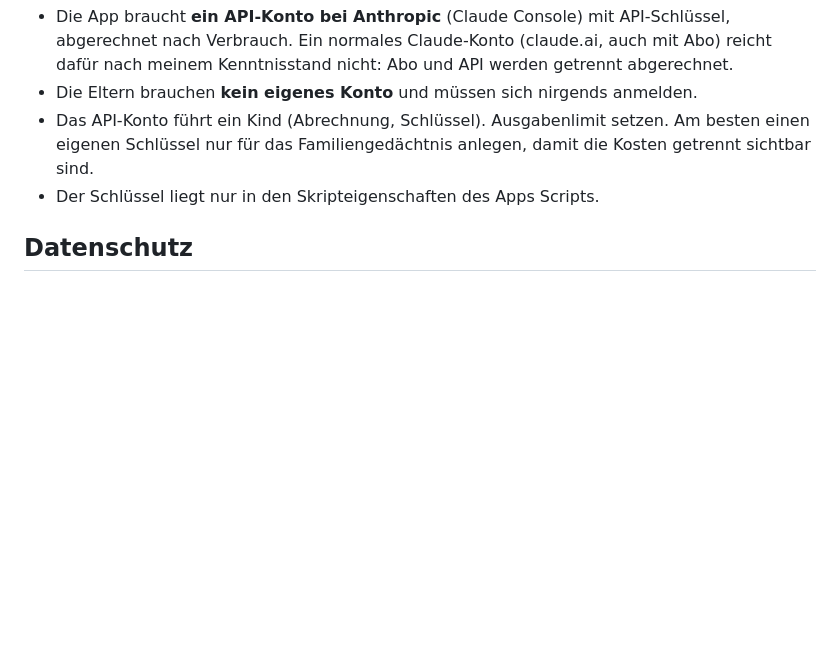
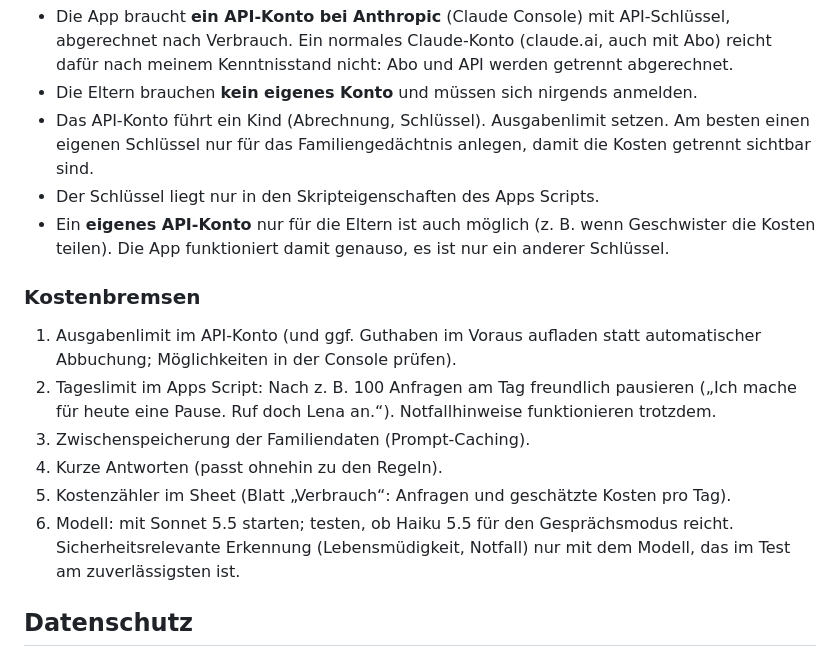
Before and after one commit to Mitiyou/Familienged-chtnis, a Markdown page: PLANUNG.md, the part around the change. GitHub-like rendering; blank space fills up the shorter version.

Commit message:
Planung: Kostenbremsen
Co-Authored-By: Claude Opus 5.5 <noreply@anthropic.com>
Claude-Session: https://claude.ai/code/session_01U5Q1u4RvMmPBtzFPjBD5Ft

```diff
--- a/PLANUNG.md
+++ b/PLANUNG.md
@@ -287,6 +287,19 @@ Ob es dafür eine nutzbare Schnittstelle gibt, ist noch nicht geprüft.
 - Das API-Konto führt ein Kind (Abrechnung, Schlüssel). Ausgabenlimit setzen.
   Am besten einen eigenen Schlüssel nur für das Familiengedächtnis anlegen, damit die Kosten getrennt sichtbar sind.
 - Der Schlüssel liegt nur in den Skripteigenschaften des Apps Scripts.
+- Ein **eigenes API-Konto** nur für die Eltern ist auch möglich (z. B. wenn Geschwister die Kosten teilen).
+  Die App funktioniert damit genauso, es ist nur ein anderer Schlüssel.
+
+### Kostenbremsen
+
+1. Ausgabenlimit im API-Konto (und ggf. Guthaben im Voraus aufladen statt automatischer Abbuchung; Möglichkeiten in der Console prüfen).
+2. Tageslimit im Apps Script: Nach z. B. 100 Anfragen am Tag freundlich pausieren
+   („Ich mache für heute eine Pause. Ruf doch Lena an.“). Notfallhinweise funktionieren trotzdem.
+3. Zwischenspeicherung der Familiendaten (Prompt-Caching).
+4. Kurze Antworten (passt ohnehin zu den Regeln).
+5. Kostenzähler im Sheet (Blatt „Verbrauch“: Anfragen und geschätzte Kosten pro Tag).
+6. Modell: mit Sonnet 5.5 starten; testen, ob Haiku 5.5 für den Gesprächsmodus reicht.
+   Sicherheitsrelevante Erkennung (Lebensmüdigkeit, Notfall) nur mit dem Modell, das im Test am zuverlässigsten ist.
 
 ## Datenschutz
 
```
